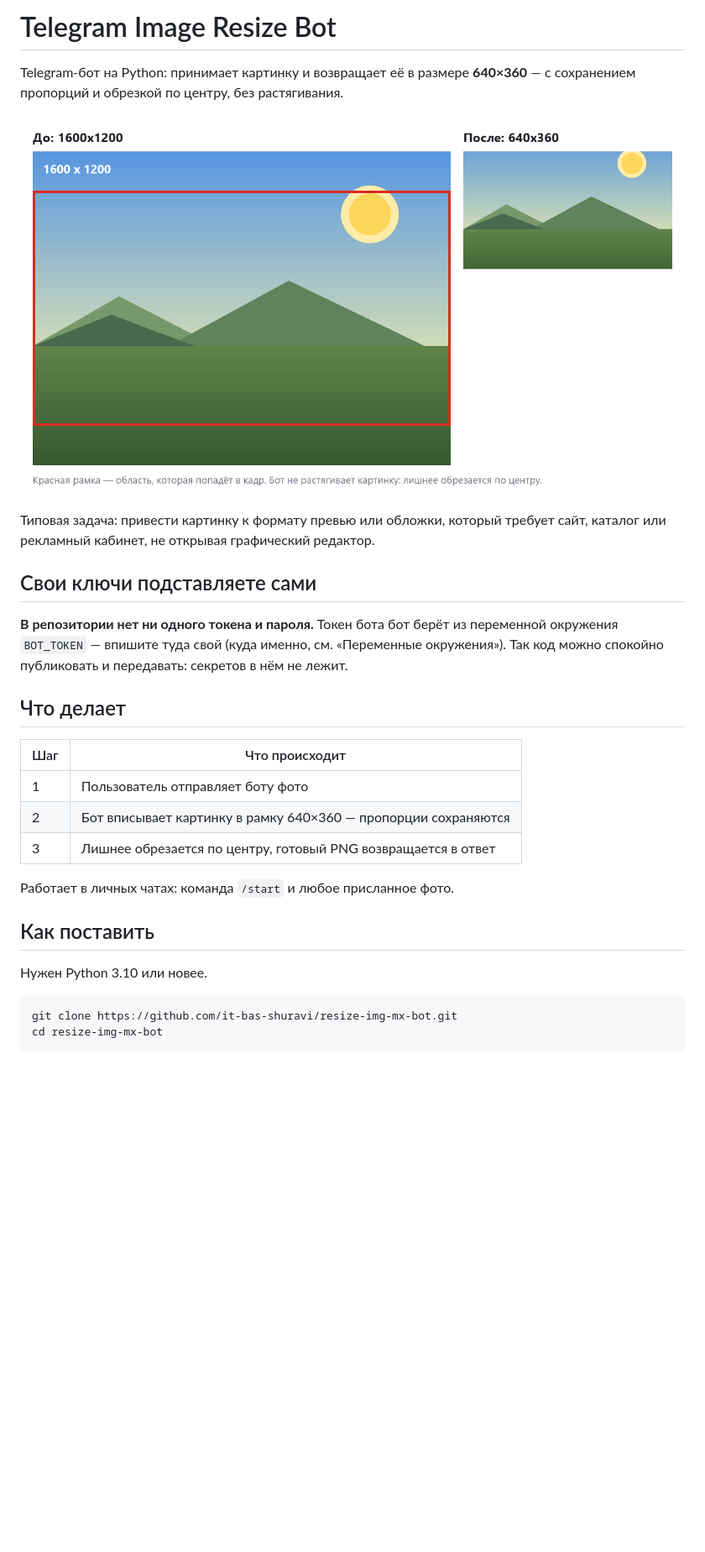
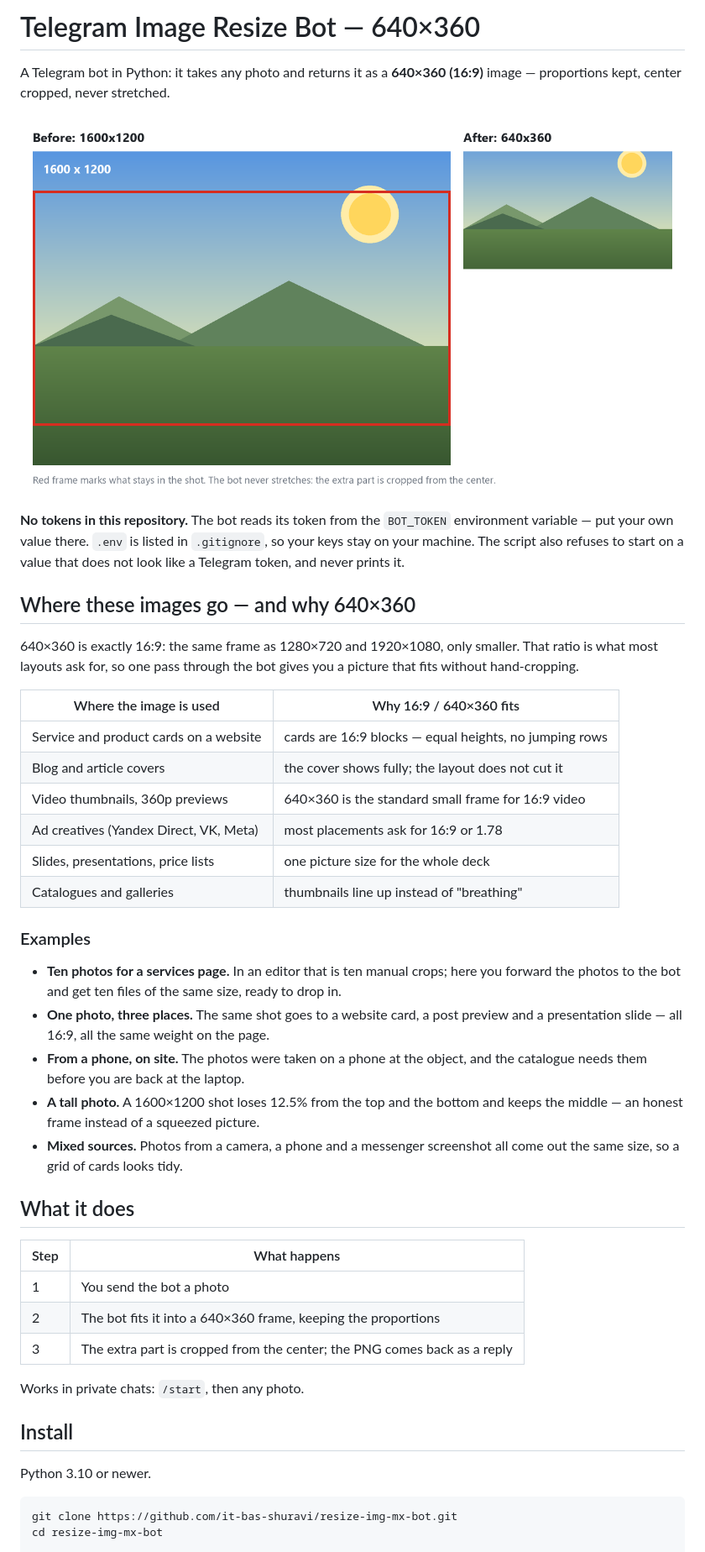
Before and after one commit to it-bas-shuravi/resize-img-mx-bot, a Markdown page: README.md, the part around one of its changes. Shown at 84% size. GitHub-like rendering; pictures changed too: docs/demo.png; blank space fills up the shorter version.

````diff
--- a/README.md
+++ b/README.md
@@ -1,5 +1,5 @@
-# Telegram Image Resize Bot
+# Telegram Image Resize Bot — 640×360
 
-Telegram-бот на Python: принимает картинку и возвращает её в размере **640×360** —
-с сохранением пропорций и обрезкой по центру, без растягивания.
+A Telegram bot in Python: it takes any photo and returns it as a **640×360 (16:9)**
+image — proportions kept, center cropped, never stretched.
 
@@ -7,26 +7,50 @@ Telegram-бот на Python: принимает картинку и возвра
 
-Типовая задача: привести картинку к формату превью или обложки, который требует
-сайт, каталог или рекламный кабинет, не открывая графический редактор.
+**No tokens in this repository.** The bot reads its token from the `BOT_TOKEN`
+environment variable — put your own value there. `.env` is listed in `.gitignore`,
+so your keys stay on your machine. The script also refuses to start on a value
+that does not look like a Telegram token, and never prints it.
 
-## Свои ключи подставляете сами
+## Where these images go — and why 640×360
 
-**В репозитории нет ни одного токена и пароля.** Токен бота бот берёт из переменной
-окружения `BOT_TOKEN` — впишите туда свой (куда именно, см. «Переменные окружения»).
-Так код можно спокойно публиковать и передавать: секретов в нём не лежит.
+640×360 is exactly 16:9: the same frame as 1280×720 and 1920×1080, only smaller.
+That ratio is what most layouts ask for, so one pass through the bot gives you a
+picture that fits without hand-cropping.
 
-## Что делает
+| Where the image is used | Why 16:9 / 640×360 fits |
+| --- | --- |
+| Service and product cards on a website | cards are 16:9 blocks — equal heights, no jumping rows |
+| Blog and article covers | the cover shows fully; the layout does not cut it |
+| Video thumbnails, 360p previews | 640×360 is the standard small frame for 16:9 video |
+| Ad creatives (Yandex Direct, VK, Meta) | most placements ask for 16:9 or 1.78 |
+| Slides, presentations, price lists | one picture size for the whole deck |
+| Catalogues and galleries | thumbnails line up instead of "breathing" |
 
-| Шаг | Что происходит |
+### Examples
+
+- **Ten photos for a services page.** In an editor that is ten manual crops; here you
+  forward the photos to the bot and get ten files of the same size, ready to drop in.
+- **One photo, three places.** The same shot goes to a website card, a post preview and
+  a presentation slide — all 16:9, all the same weight on the page.
+- **From a phone, on site.** The photos were taken on a phone at the object, and the
+  catalogue needs them before you are back at the laptop.
+- **A tall photo.** A 1600×1200 shot loses 12.5% from the top and the bottom and keeps
+  the middle — an honest frame instead of a squeezed picture.
+- **Mixed sources.** Photos from a camera, a phone and a messenger screenshot all come
+  out the same size, so a grid of cards looks tidy.
+
+## What it does
+
+| Step | What happens |
 | --- | --- |
-| 1 | Пользователь отправляет боту фото |
-| 2 | Бот вписывает картинку в рамку 640×360 — пропорции сохраняются |
-| 3 | Лишнее обрезается по центру, готовый PNG возвращается в ответ |
+| 1 | You send the bot a photo |
+| 2 | The bot fits it into a 640×360 frame, keeping the proportions |
+| 3 | The extra part is cropped from the center; the PNG comes back as a reply |
 
-Работает в личных чатах: команда `/start` и любое присланное фото.
+Works in private chats: `/start`, then any photo.
 
-## Как поставить
+## Install
 
-Нужен Python 3.10 или новее.
+Python 3.10 or newer.
 
 ```bash
 git clone https://github.com/it-bas-shuravi/resize-img-mx-bot.git
````
Also changed, not shown: other parts of README.md (+77 -21 lines), 1 other file.
